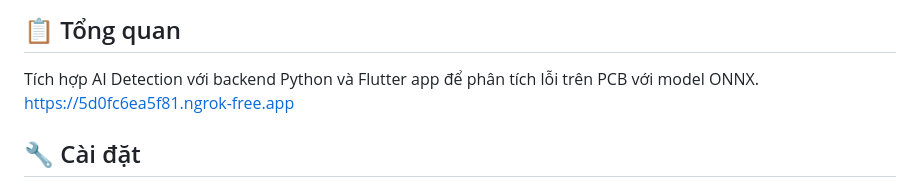
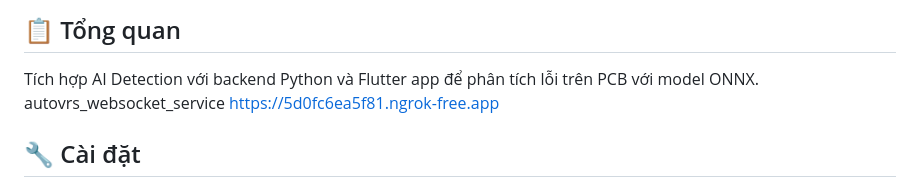
Before and after one commit to JKLover0909/APPAutoVRS, a Markdown page: AI_DETECTION_README.md, the part around the change. GitHub-like rendering.

```diff
--- a/AI_DETECTION_README.md
+++ b/AI_DETECTION_README.md
@@ -2,6 +2,7 @@
 
 ## 📋 Tổng quan
 Tích hợp AI Detection với backend Python và Flutter app để phân tích lỗi trên PCB với model ONNX.
+autovrs_websocket_service
 https://5d0fc6ea5f81.ngrok-free.app
 
 ## 🔧 Cài đặt
```
